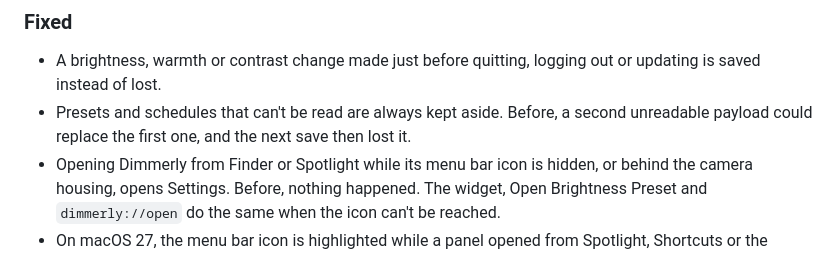
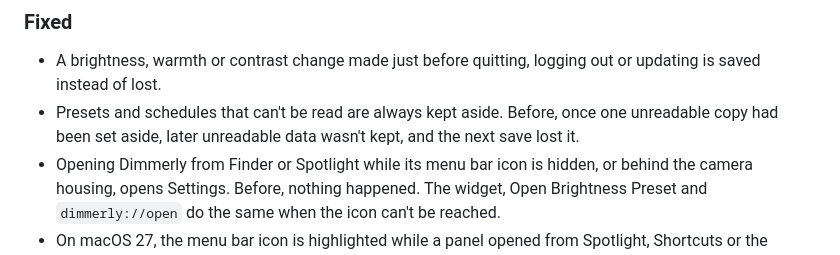
Before and after one commit to olujicz/Dimmerly, a Markdown page: CHANGELOG.md, the part around the change. GitHub-like rendering.

Commit message:
describe the old preset backup bug correctly in the changelog

```diff
--- a/CHANGELOG.md
+++ b/CHANGELOG.md
@@ -18,7 +18,7 @@ Semantic Versioning.
 
 ### Fixed
 - A brightness, warmth or contrast change made just before quitting, logging out or updating is saved instead of lost.
-- Presets and schedules that can't be read are always kept aside. Before, a second unreadable payload could replace the first one, and the next save then lost it.
+- Presets and schedules that can't be read are always kept aside. Before, once one unreadable copy had been set aside, later unreadable data wasn't kept, and the next save lost it.
 - Opening Dimmerly from Finder or Spotlight while its menu bar icon is hidden, or behind the camera housing, opens Settings. Before, nothing happened. The widget, Open Brightness Preset and `dimmerly://open` do the same when the icon can't be reached.
 - On macOS 27, the menu bar icon is highlighted while a panel opened from Spotlight, Shortcuts or the widget is showing. Closing the panel from inside no longer clicks the menu bar icon.
 - A widget button whose request Dimmerly can't read reports the failure right away instead of after five seconds.
```
